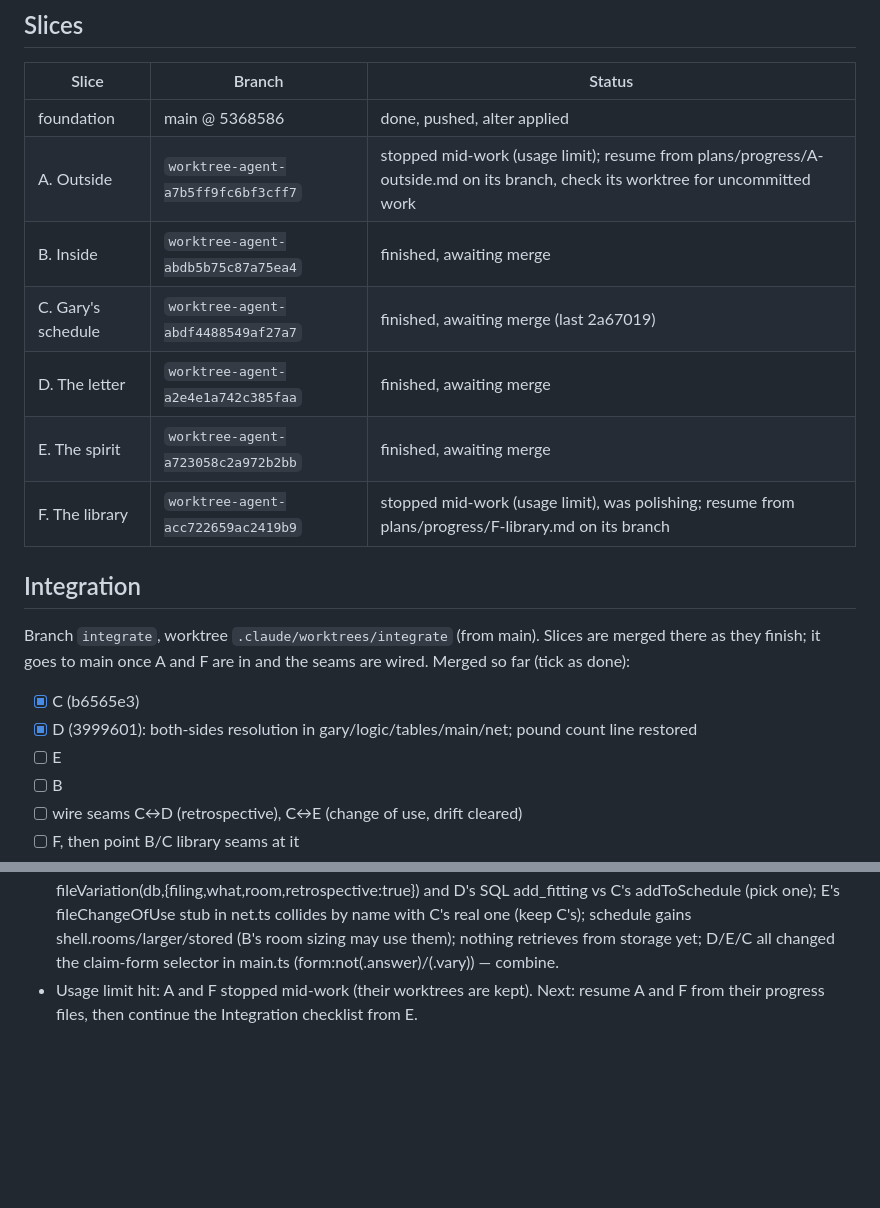
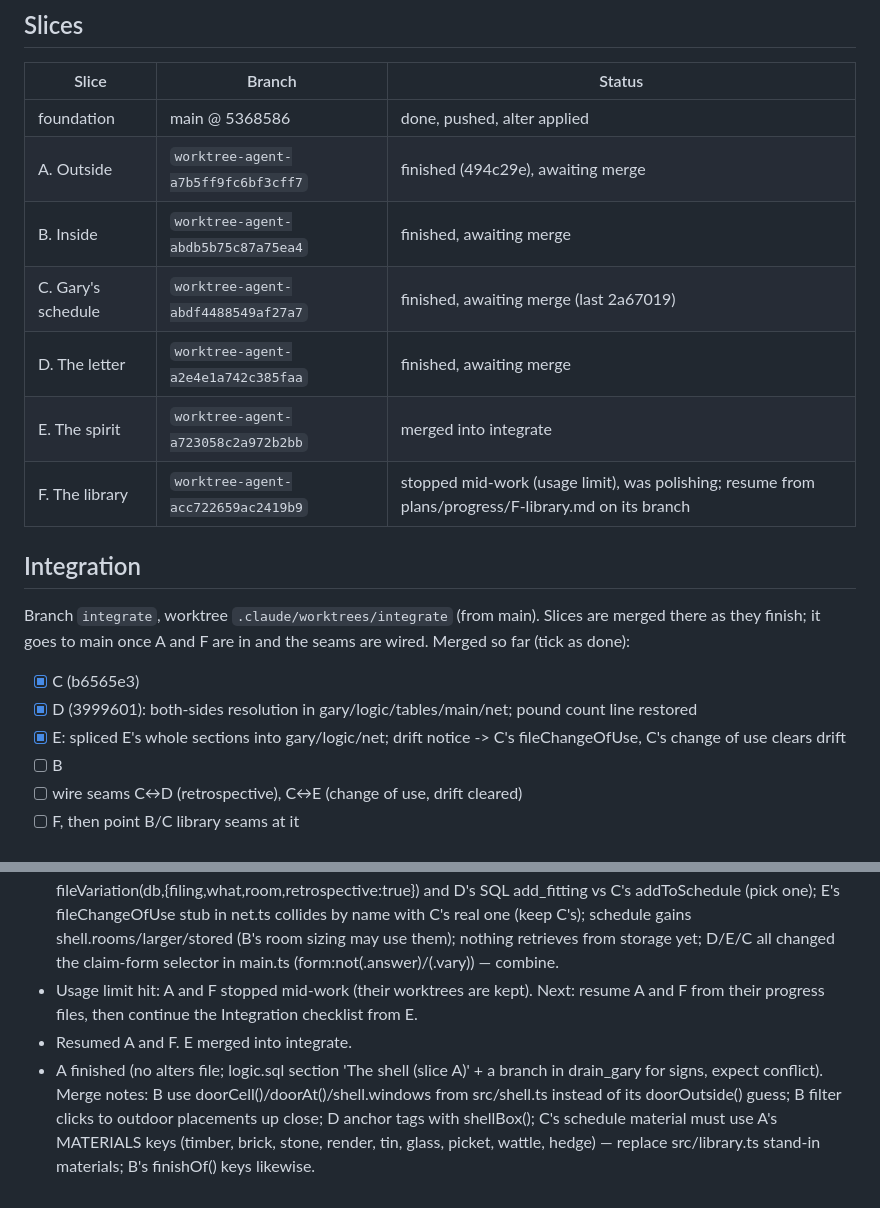
Before and after one commit to conro1108/the_commons, a Markdown page: plans/progress/README.md, 2 parts joined by grey strips. GitHub-like rendering; blank space fills up the shorter version.

Commit message:
Progress: E merged, A finished
Co-Authored-By: Claude Opus 5.5 <noreply@anthropic.com>
Claude-Session: https://claude.ai/code/session_01DV4dvuibK6BXq2xHgvsbuv

```diff
--- a/plans/progress/README.md
+++ b/plans/progress/README.md
@@ -15,11 +15,11 @@ its progress file, carry on from the first unticked step.
 | Slice | Branch | Status |
 |---|---|---|
 | foundation | main @ 5368586 | done, pushed, alter applied |
-| A. Outside | `worktree-agent-a7b5ff9fc6bf3cff7` | stopped mid-work (usage limit); resume from plans/progress/A-outside.md on its branch, check its worktree for uncommitted work |
+| A. Outside | `worktree-agent-a7b5ff9fc6bf3cff7` | finished (494c29e), awaiting merge |
 | B. Inside | `worktree-agent-abdb5b75c87a75ea4` | finished, awaiting merge |
 | C. Gary's schedule | `worktree-agent-abdf4488549af27a7` | finished, awaiting merge (last 2a67019) |
 | D. The letter | `worktree-agent-a2e4e1a742c385faa` | finished, awaiting merge |
-| E. The spirit | `worktree-agent-a723058c2a972b2bb` | finished, awaiting merge |
+| E. The spirit | `worktree-agent-a723058c2a972b2bb` | merged into integrate |
 | F. The library | `worktree-agent-acc722659ac2419b9` | stopped mid-work (usage limit), was polishing; resume from plans/progress/F-library.md on its branch |
 
 ## Integration
@@ -30,7 +30,7 @@ seams are wired. Merged so far (tick as done):
 
 - [x] C (b6565e3)
 - [x] D (3999601): both-sides resolution in gary/logic/tables/main/net; pound count line restored
-- [ ] E
+- [x] E: spliced E's whole sections into gary/logic/net; drift notice -> C's fileChangeOfUse, C's change of use clears drift
 - [ ] B
 - [ ] wire seams C↔D (retrospective), C↔E (change of use, drift cleared)
 - [ ] F, then point B/C library seams at it
@@ -57,3 +57,5 @@ logic.sql), tick it below.
 - D finished (tags table in db/alters/4-letter.sql, crons the_commons_rounds 3h + the_commons_tags hourly; SQL unrun). Merge notes: point net.ts fileRetrospective() and gary.ts retrospective() (501 stub) at C's variations (mark tag 'filed', rule with condition, refused -> 'tagged' with new date); move the door questionnaire from gatepost to A's door; B can draw tags on inside things; scheduled() has an SQL twin on_schedule(), keep in step (D added a CLAUDE.md gotcha + map row; check it merges cleanly).
 - C finished (db/alters/3-schedule.sql: pieces, variations, placements room += 'store'; own queue + 2 crons placed after the cron reset; models never run live). Merge notes: RISK api/gary.ts now runtime-imports src/library.ts + src/schedule.ts (.ts ext) — verify on a Vercel preview deploy before relying on it, fallback is copying helpers into api/; swap src/library.ts stand-ins for F's FITTINGS/match and A's materials; wire D's retrospective stub to fileVariation(db,{filing,what,room,retrospective:true}) and D's SQL add_fitting vs C's addToSchedule (pick one); E's fileChangeOfUse stub in net.ts collides by name with C's real one (keep C's); schedule gains shell.rooms/larger/stored (B's room sizing may use them); nothing retrieves from storage yet; D/E/C all changed the claim-form selector in main.ts (form:not(.answer)/(.vary)) — combine.
 - Usage limit hit: A and F stopped mid-work (their worktrees are kept). Next: resume A and F from their progress files, then continue the Integration checklist from E.
+- Resumed A and F. E merged into integrate.
+- A finished (no alters file; logic.sql section 'The shell (slice A)' + a branch in drain_gary for signs, expect conflict). Merge notes: B use doorCell()/doorAt()/shell.windows from src/shell.ts instead of its doorOutside() guess; B filter clicks to outdoor placements up close; D anchor tags with shellBox(); C's schedule material must use A's MATERIALS keys (timber, brick, stone, render, tin, glass, picket, wattle, hedge) — replace src/library.ts stand-in materials; B's finishOf() keys likewise.
```
